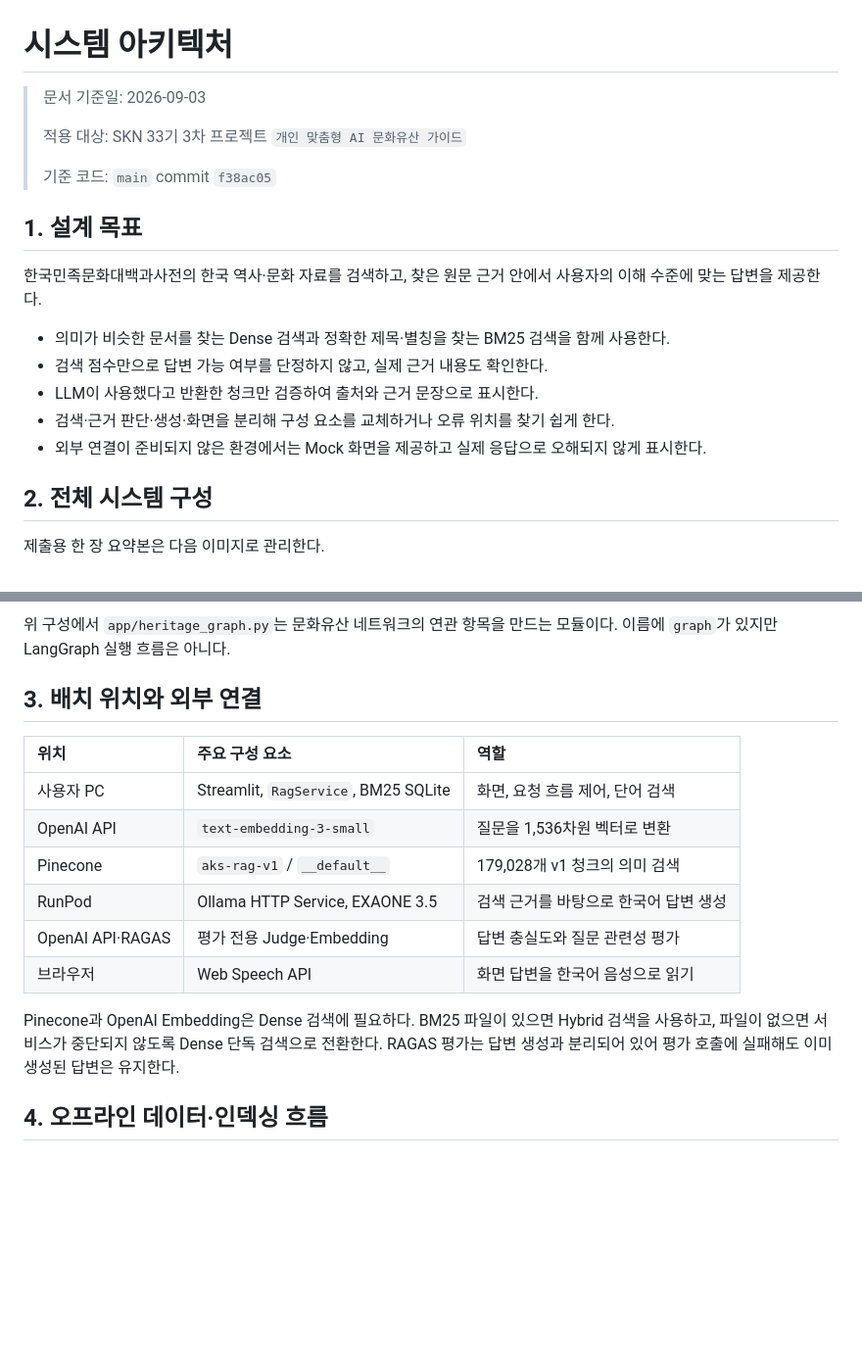
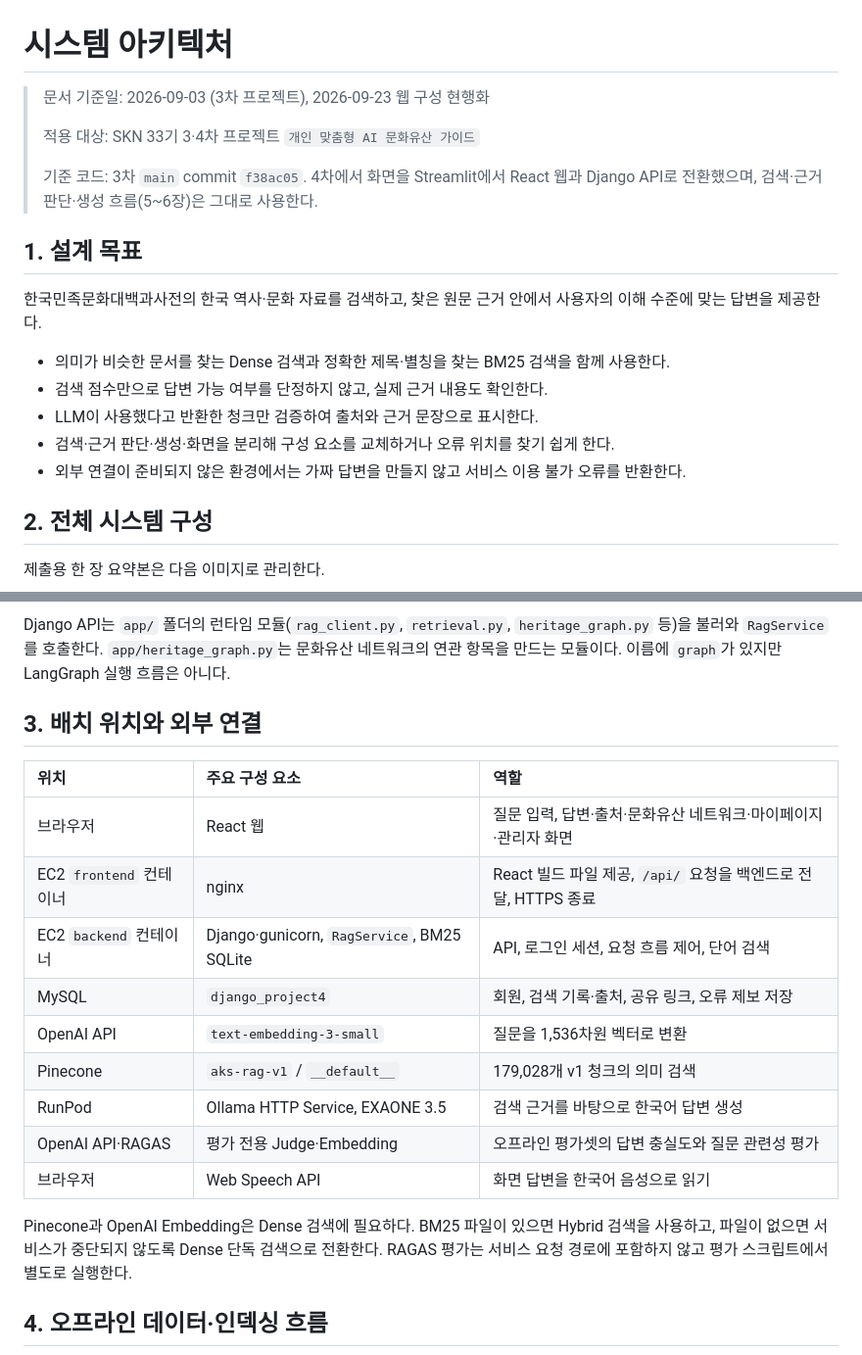
Before and after one commit to SpicyAutumn/SKN33-4th-1Team, a Markdown page: docs/03_system_architecture.md, 2 parts joined by grey strips. Shown at 98% size. GitHub-like rendering; blank space fills up the shorter version.

````diff
--- a/docs/03_system_architecture.md
+++ b/docs/03_system_architecture.md
@@ -1,10 +1,10 @@
 # 시스템 아키텍처
 
-> 문서 기준일: 2026-09-03
+> 문서 기준일: 2026-09-03 (3차 프로젝트), 2026-09-23 웹 구성 현행화
 >
-> 적용 대상: SKN 33기 3차 프로젝트 `개인 맞춤형 AI 문화유산 가이드`
+> 적용 대상: SKN 33기 3·4차 프로젝트 `개인 맞춤형 AI 문화유산 가이드`
 >
-> 기준 코드: `main` commit `f38ac05`
+> 기준 코드: 3차 `main` commit `f38ac05`. 4차에서 화면을 Streamlit에서 React 웹과 Django API로 전환했으며, 검색·근거 판단·생성 흐름(5~6장)은 그대로 사용한다.
 
 ## 1. 설계 목표
 
@@ -14,7 +14,7 @@
 - 검색 점수만으로 답변 가능 여부를 단정하지 않고, 실제 근거 내용도 확인한다.
 - LLM이 사용했다고 반환한 청크만 검증하여 출처와 근거 문장으로 표시한다.
 - 검색·근거 판단·생성·화면을 분리해 구성 요소를 교체하거나 오류 위치를 찾기 쉽게 한다.
-- 외부 연결이 준비되지 않은 환경에서는 Mock 화면을 제공하고 실제 응답으로 오해되지 않게 표시한다.
+- 외부 연결이 준비되지 않은 환경에서는 가짜 답변을 만들지 않고 서비스 이용 불가 오류를 반환한다.
 
 ## 2. 전체 시스템 구성
 
@@ -60,19 +59,22 @@ flowchart LR
 ```
 
-위 구성에서 `app/heritage_graph.py`는 문화유산 네트워크의 연관 항목을 만드는 모듈이다. 이름에 `graph`가 있지만 LangGraph 실행 흐름은 아니다.
+Django API는 `app/` 폴더의 런타임 모듈(`rag_client.py`, `retrieval.py`, `heritage_graph.py` 등)을 불러와 `RagService`를 호출한다. `app/heritage_graph.py`는 문화유산 네트워크의 연관 항목을 만드는 모듈이다. 이름에 `graph`가 있지만 LangGraph 실행 흐름은 아니다.
 
 ## 3. 배치 위치와 외부 연결
 
 | 위치 | 주요 구성 요소 | 역할 |
 | :--- | :--- | :--- |
-| 사용자 PC | Streamlit, `RagService`, BM25 SQLite | 화면, 요청 흐름 제어, 단어 검색 |
+| 브라우저 | React 웹 | 질문 입력, 답변·출처·문화유산 네트워크·마이페이지·관리자 화면 |
+| EC2 `frontend` 컨테이너 | nginx | React 빌드 파일 제공, `/api/` 요청을 백엔드로 전달, HTTPS 종료 |
+| EC2 `backend` 컨테이너 | Django·gunicorn, `RagService`, BM25 SQLite | API, 로그인 세션, 요청 흐름 제어, 단어 검색 |
+| MySQL | `django_project4` | 회원, 검색 기록·출처, 공유 링크, 오류 제보 저장 |
 | OpenAI API | `text-embedding-3-small` | 질문을 1,536차원 벡터로 변환 |
 | Pinecone | `aks-rag-v1` / `__default__` | 179,028개 v1 청크의 의미 검색 |
 | RunPod | Ollama HTTP Service, EXAONE 3.5 | 검색 근거를 바탕으로 한국어 답변 생성 |
-| OpenAI API·RAGAS | 평가 전용 Judge·Embedding | 답변 충실도와 질문 관련성 평가 |
+| OpenAI API·RAGAS | 평가 전용 Judge·Embedding | 오프라인 평가셋의 답변 충실도와 질문 관련성 평가 |
 | 브라우저 | Web Speech API | 화면 답변을 한국어 음성으로 읽기 |
 
-Pinecone과 OpenAI Embedding은 Dense 검색에 필요하다. BM25 파일이 있으면 Hybrid 검색을 사용하고, 파일이 없으면 서비스가 중단되지 않도록 Dense 단독 검색으로 전환한다. RAGAS 평가는 답변 생성과 분리되어 있어 평가 호출에 실패해도 이미 생성된 답변은 유지한다.
+Pinecone과 OpenAI Embedding은 Dense 검색에 필요하다. BM25 파일이 있으면 Hybrid 검색을 사용하고, 파일이 없으면 서비스가 중단되지 않도록 Dense 단독 검색으로 전환한다. RAGAS 평가는 서비스 요청 경로에 포함하지 않고 평가 스크립트에서 별도로 실행한다.
 
 ## 4. 오프라인 데이터·인덱싱 흐름
 
````
Also changed, not shown: other parts of docs/03_system_architecture.md (+30 -23 lines).
